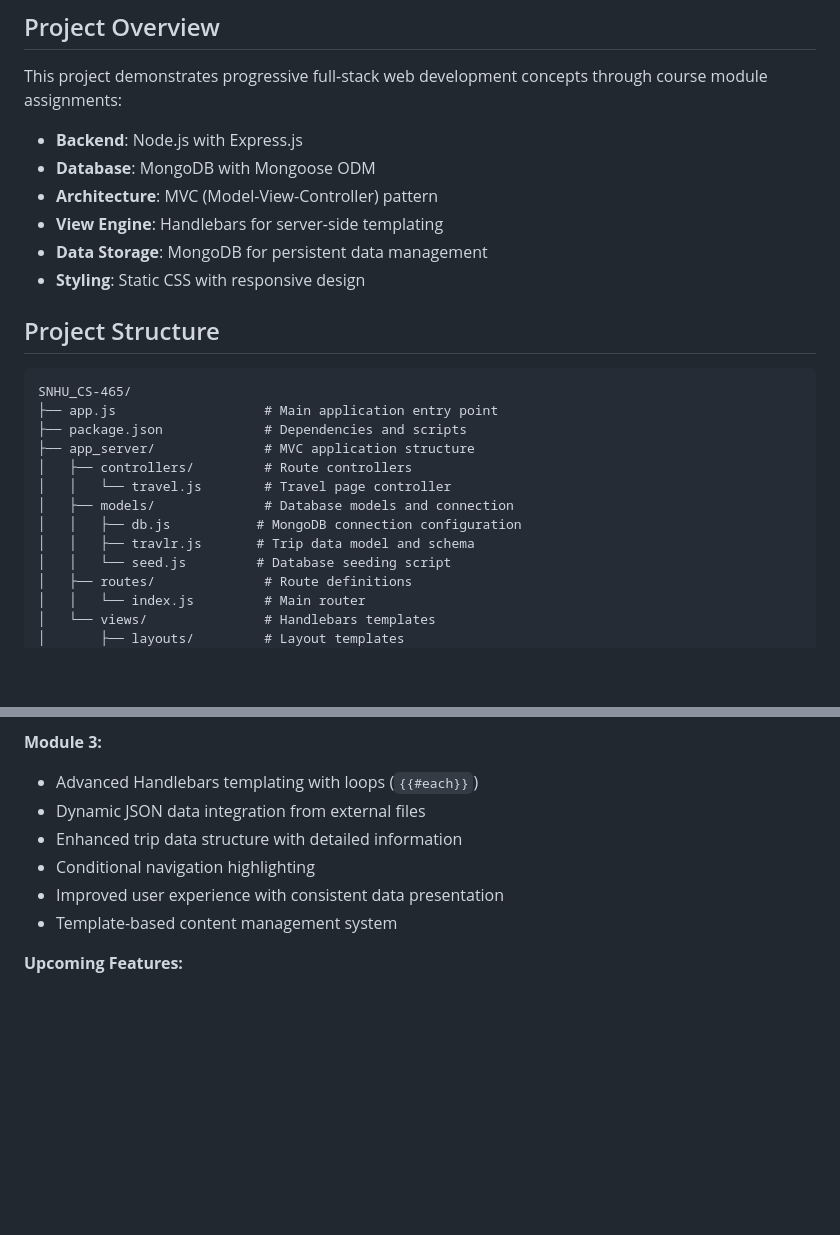
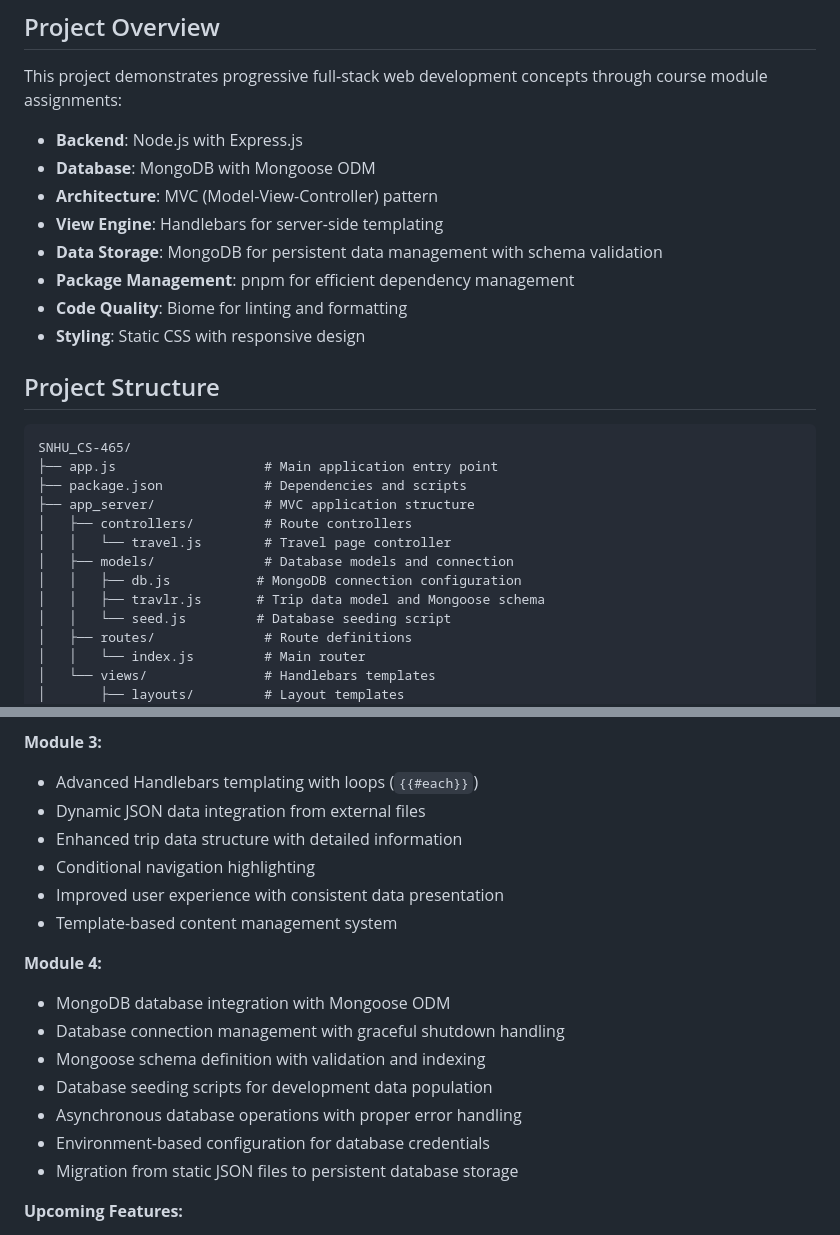
Before and after one commit to PlemonsBrett/SNHU_CS-465, a Markdown page: README.md, 2 parts joined by grey strips. GitHub-like rendering; blank space fills up the shorter version.

```diff
--- a/README.md
+++ b/README.md
@@ -22,7 +22,9 @@ This project demonstrates progressive full-stack web development concepts throug
 - **Database**: MongoDB with Mongoose ODM
 - **Architecture**: MVC (Model-View-Controller) pattern
 - **View Engine**: Handlebars for server-side templating
-- **Data Storage**: MongoDB for persistent data management
+- **Data Storage**: MongoDB for persistent data management with schema validation
+- **Package Management**: pnpm for efficient dependency management
+- **Code Quality**: Biome for linting and formatting
 - **Styling**: Static CSS with responsive design
 
 ## Project Structure
@@ -36,7 +38,7 @@ SNHU_CS-465/
 │   │   └── travel.js        # Travel page controller
 │   ├── models/              # Database models and connection
 │   │   ├── db.js           # MongoDB connection configuration
-│   │   ├── travlr.js       # Trip data model and schema
+│   │   ├── travlr.js       # Trip data model and Mongoose schema
 │   │   └── seed.js         # Database seeding script
 │   ├── routes/              # Route definitions
 │   │   └── index.js         # Main router
@@ -135,12 +242,23 @@ SNHU_CS-465/
 - Error handling and custom error pages
 
 **Module 3:**
+
 - Advanced Handlebars templating with loops (`{{#each}}`)
 - Dynamic JSON data integration from external files
 - Enhanced trip data structure with detailed information
 - Conditional navigation highlighting
 - Improved user experience with consistent data presentation
 - Template-based content management system
+
+**Module 4:**
+
+- MongoDB database integration with Mongoose ODM
+- Database connection management with graceful shutdown handling
+- Mongoose schema definition with validation and indexing
+- Database seeding scripts for development data population
+- Asynchronous database operations with proper error handling
+- Environment-based configuration for database credentials
+- Migration from static JSON files to persistent database storage
 
 **Upcoming Features:**
 
```
Also changed, not shown: other parts of README.md (+109 -4 lines), journals/ModuleFour.md (line endings or trailing spaces).
